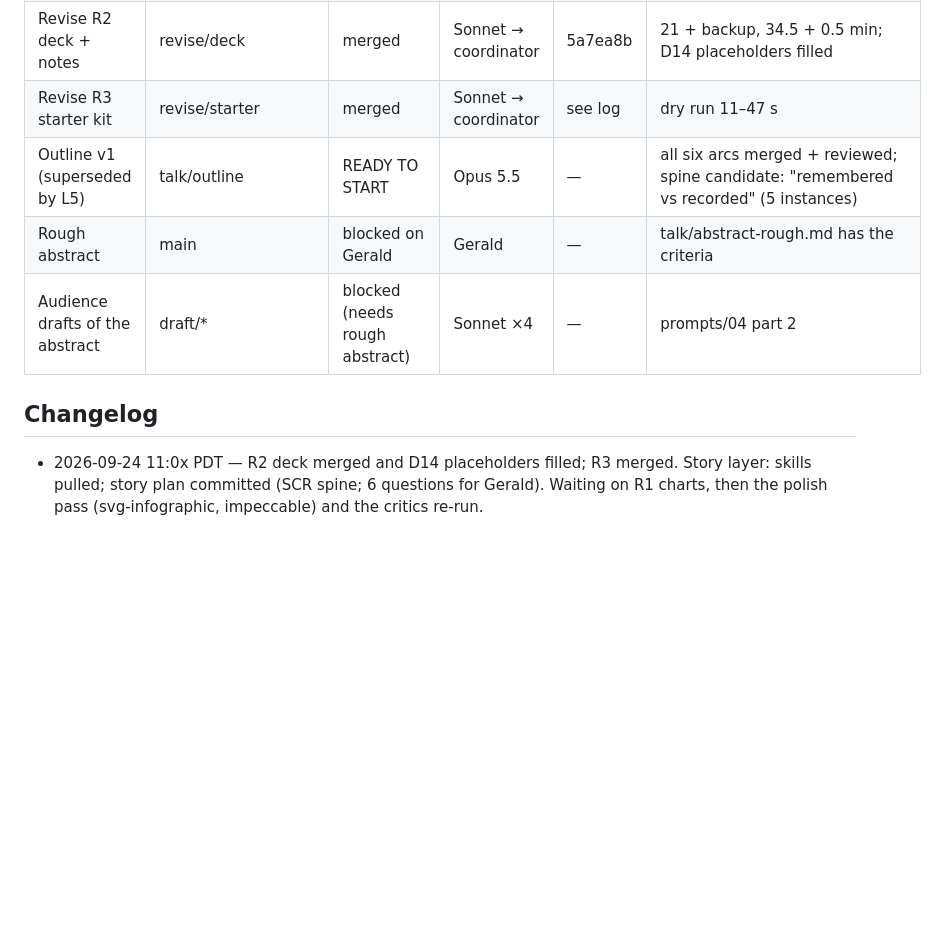
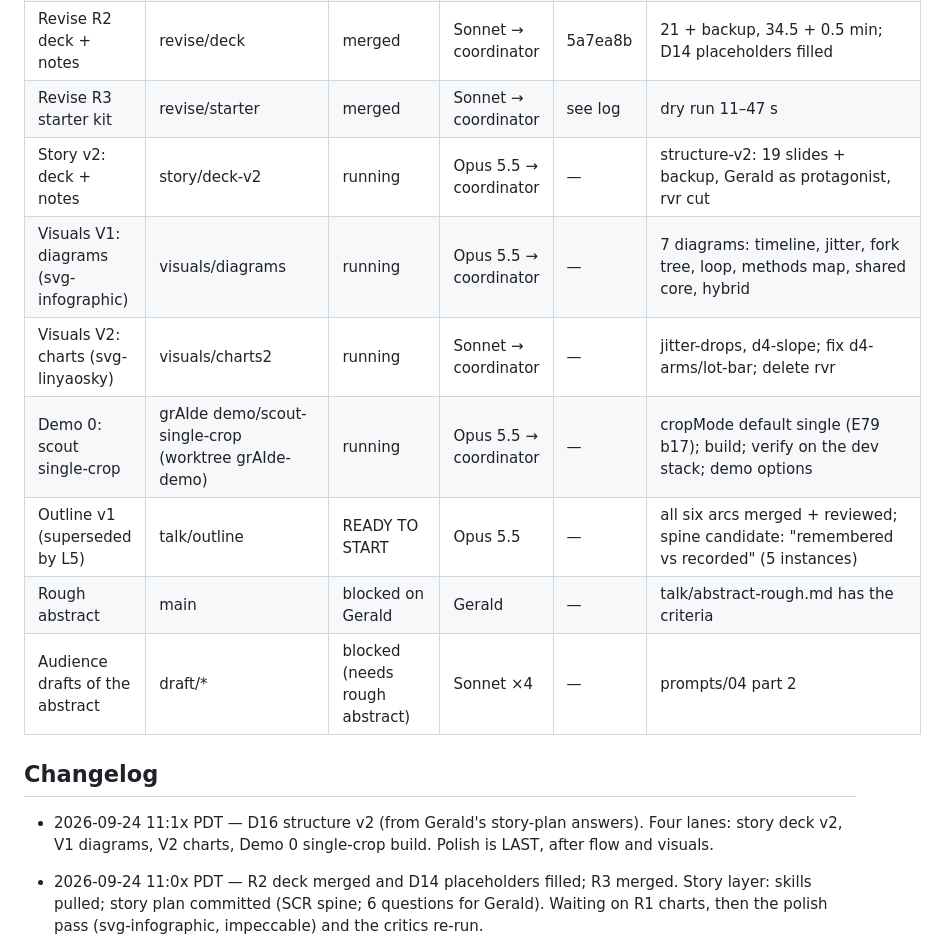
Before and after one commit to gsornsen/htsysadath, a Markdown page: docs/project/tracking.md, the part around the change. Drawn GitHub-style; blank space fills up the shorter version.

Commit message:
project: tracking — structure v2 lanes running
Co-Authored-By: Claude Opus 5.5 (1M context) <noreply@anthropic.com>
Claude-Session: https://claude.ai/code/session_016npEobfYAe8BQwo1YdaQwN

```diff
--- a/docs/project/tracking.md
+++ b/docs/project/tracking.md
@@ -31,11 +31,17 @@ blocked · dropped. Newest changes at the top of the changelog.
 | Revise R1 charts | revise/charts | running | Sonnet → coordinator | — | 9 charts at 1136×440, ≥24 px; fixed filename + number contract |
 | Revise R2 deck + notes | revise/deck | merged | Sonnet → coordinator | 5a7ea8b | 21 + backup, 34.5 + 0.5 min; D14 placeholders filled |
 | Revise R3 starter kit | revise/starter | merged | Sonnet → coordinator | see log | dry run 11–47 s |
+| Story v2: deck + notes | story/deck-v2 | running | Opus 5.5 → coordinator | — | structure-v2: 19 slides + backup, Gerald as protagonist, rvr cut |
+| Visuals V1: diagrams (svg-infographic) | visuals/diagrams | running | Opus 5.5 → coordinator | — | 7 diagrams: timeline, jitter, fork tree, loop, methods map, shared core, hybrid |
+| Visuals V2: charts (svg-linyaosky) | visuals/charts2 | running | Sonnet → coordinator | — | jitter-drops, d4-slope; fix d4-arms/lot-bar; delete rvr |
+| Demo 0: scout single-crop | grAIde demo/scout-single-crop (worktree grAIde-demo) | running | Opus 5.5 → coordinator | — | cropMode default single (E79 b17); build; verify on the dev stack; demo options |
 | Outline v1 (superseded by L5) | talk/outline | READY TO START | Opus 5.5 | — | all six arcs merged + reviewed; spine candidate: "remembered vs recorded" (5 instances) |
 | Rough abstract | main | blocked on Gerald | Gerald | — | talk/abstract-rough.md has the criteria |
 | Audience drafts of the abstract | draft/* | blocked (needs rough abstract) | Sonnet ×4 | — | prompts/04 part 2 |
 
 ## Changelog
+
+- 2026-09-24 11:1x PDT — D16 structure v2 (from Gerald's story-plan answers). Four lanes: story deck v2, V1 diagrams, V2 charts, Demo 0 single-crop build. Polish is LAST, after flow and visuals.
 
 - 2026-09-24 11:0x PDT — R2 deck merged and D14 placeholders filled; R3 merged. Story layer: skills pulled; story plan committed (SCR spine; 6 questions for Gerald). Waiting on R1 charts, then the polish pass (svg-infographic, impeccable) and the critics re-run.
 
```
